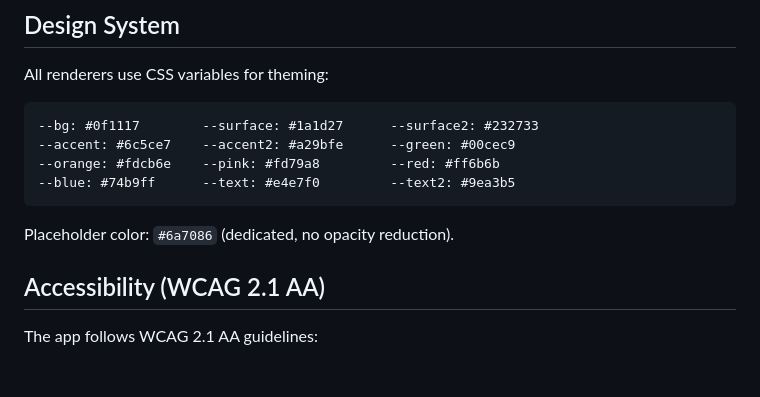
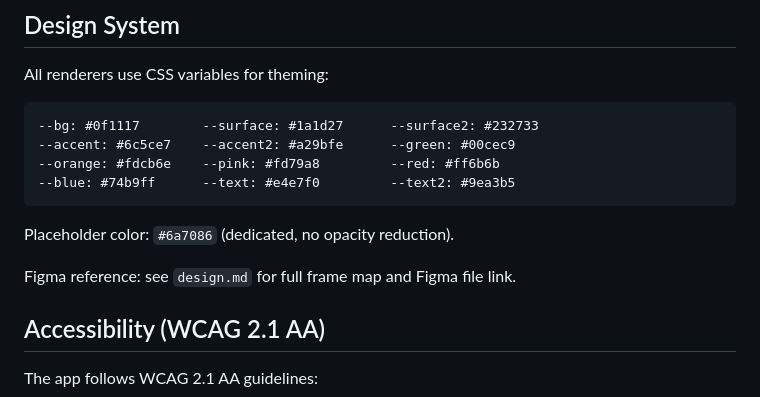
Before and after one commit to b3axap/ai-brainstorm, a Markdown page: CLAUDE.md, the part around the change. GitHub-like rendering; blank space fills up the shorter version.

```diff
--- a/CLAUDE.md
+++ b/CLAUDE.md
@@ -207,6 +207,8 @@ All renderers use CSS variables for theming:
 
 Placeholder color: `#6a7086` (dedicated, no opacity reduction).
 
+Figma reference: see `design.md` for full frame map and Figma file link.
+
 ## Accessibility (WCAG 2.1 AA)
 
 The app follows WCAG 2.1 AA guidelines:
```
Also changed, not shown: design.md (+27 -46 lines).
